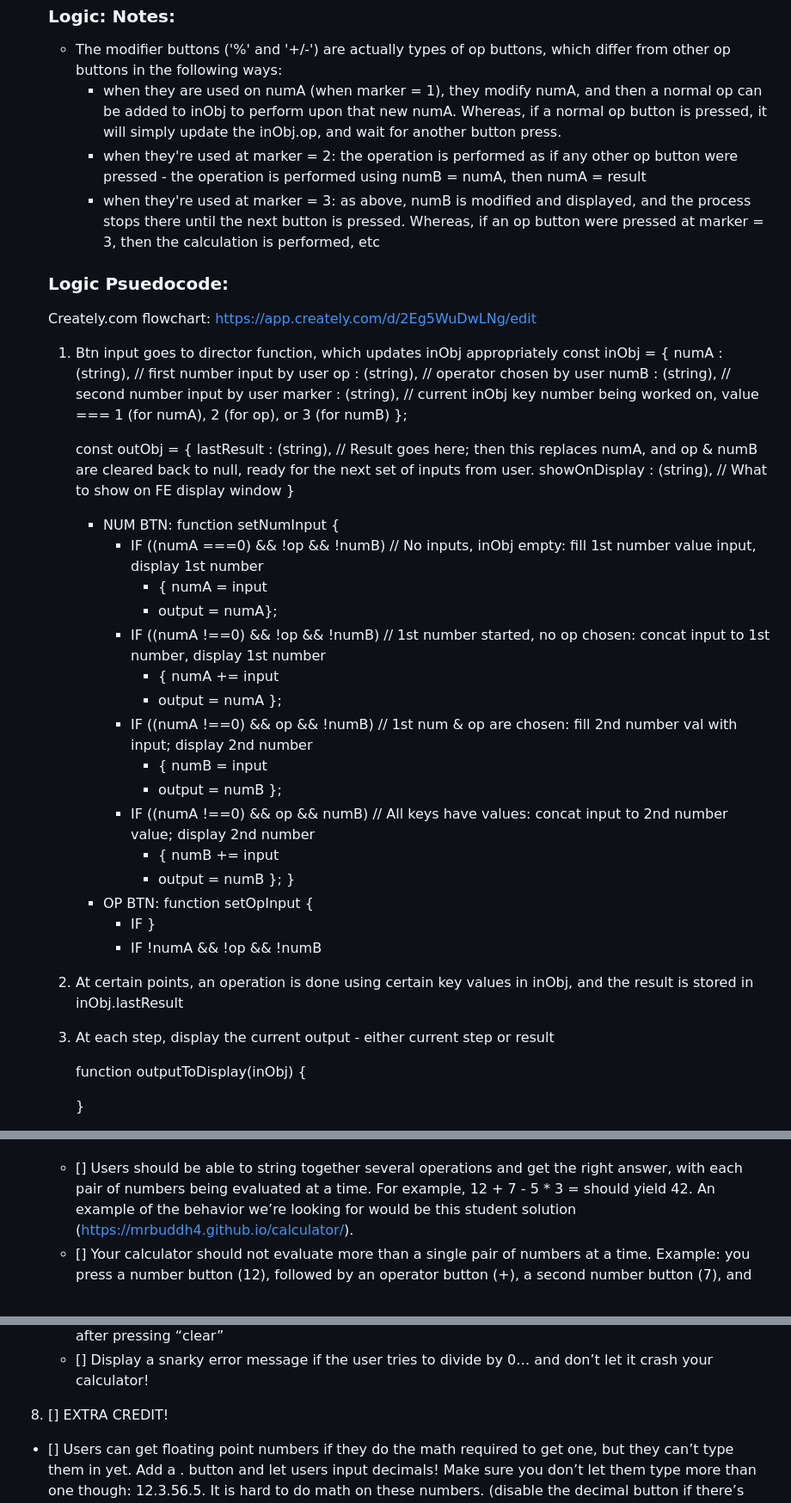
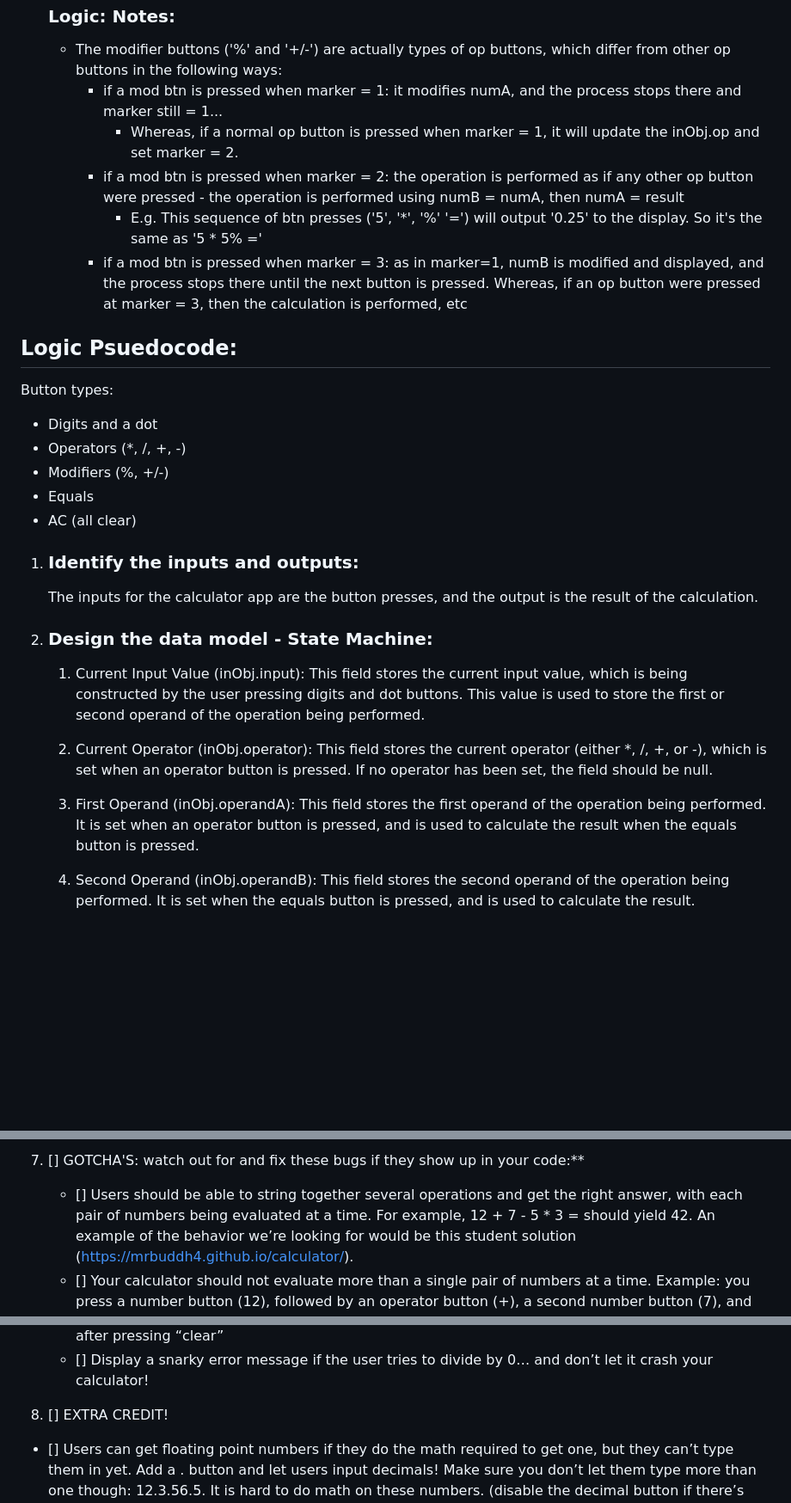
Before and after one commit to Sherab-Z/JS-Calculator, a Markdown page: docs/pseudo.md, 3 parts joined by grey strips. Shown at 86% size. GitHub-like rendering; blank space fills up the shorter version.

Commit message:
Rewrite pseudocode with AI help

```diff
--- a/docs/pseudo.md
+++ b/docs/pseudo.md
@@ -37,50 +37,31 @@ A simple calculator app which runs in the browser. It displays one number at a t
    ### Logic: Notes:
 
    - The modifier buttons ('%' and '+/-') are actually types of op buttons, which differ from other op buttons in the following ways:
-     - when they are used on numA (when marker = 1), they modify numA, and then a normal op can be added to inObj to perform upon that new numA. Whereas, if a normal op button is pressed, it will simply update the inObj.op, and wait for another button press.
-     - when they're used at marker = 2: the operation is performed as if any other op button were pressed - the operation is performed using numB = numA, then numA = result
-     - when they're used at marker = 3: as above, numB is modified and displayed, and the process stops there until the next button is pressed. Whereas, if an op button were pressed at marker = 3, then the calculation is performed, etc
+     - if a mod btn is pressed when marker = 1: it modifies numA, and the process stops there and marker still = 1...
+       - Whereas, if a normal op button is pressed when marker = 1, it will update the inObj.op and set marker = 2.
+     - if a mod btn is pressed when marker = 2: the operation is performed as if any other op button were pressed - the operation is performed using numB = numA, then numA = result
+       - E.g. This sequence of btn presses ('5', '*', '%' '=') will output '0.25' to the display. So it's the same as '5 * 5% ='
+     - if a mod btn is pressed when marker = 3: as in marker=1, numB is modified and displayed, and the process stops there until the next button is pressed. Whereas, if an op button were pressed at marker = 3, then the calculation is performed, etc
 
-   ### Logic Psuedocode:
+## Logic Psuedocode:
+   Button types:
+   - Digits and a dot
+   - Operators (*, /, +, -)
+   - Modifiers (%, +/-)
+   - Equals
+   - AC (all clear)
 
-   Creately.com flowchart: https://app.creately.com/d/2Eg5WuDwLNg/edit
 
-   1. Btn input goes to director function, which updates inObj appropriately
-      const inObj =
-      {  numA : (string), // first number input by user
-         op : (string), // operator chosen by user
-         numB : (string), // second number input by user
-         marker : (string), // current inObj key number being worked on, value === 1 (for numA), 2 (for op), or 3 (for numB)
-      };
+   1. ### Identify the inputs and outputs:
+      The inputs for the calculator app are the button presses, and the output is the result of the calculation.
 
-      const outObj =
-      {  lastResult : (string), // Result goes here; then this replaces numA, and op &  numB are cleared back to null, ready for the next set of inputs from user.
-         showOnDisplay : (string), // What to show on FE display window
-      }
+   2. ### Design the data model - State Machine:
 
-      - NUM BTN: function setNumInput {
-        - IF ((numA ===0) && !op && !numB) // No inputs, inObj empty: fill 1st number value input, display 1st number
-          - { numA = input
-          - output = numA};
-        - IF ((numA !==0) && !op && !numB) // 1st number started, no op chosen: concat input to 1st number, display 1st number
-          - { numA += input
-          - output = numA };
-        - IF ((numA !==0) && op && !numB) // 1st num & op are chosen: fill 2nd number val with input; display 2nd number
-          - { numB = input
-          - output = numB };
-        - IF ((numA !==0) && op && numB) // All keys have values: concat input to 2nd number value; display 2nd number
-          - { numB += input
-          - output = numB };
-            }
-      - OP BTN: function setOpInput {
-        - IF
-          }
-        - IF !numA && !op && !numB
+      1. Current Input Value (inObj.input): This field stores the current input value, which is being constructed by the user pressing digits and dot buttons. This value is used to store the first or second operand of the operation being performed.
 
-   2. At certain points, an operation is done using certain key values in inObj, and the result is stored in inObj.lastResult
-   3. At each step, display the current output - either current step or result
+      2. Current Operator (inObj.operator): This field stores the current operator (either *, /, +, or -), which is set when an operator button is pressed. If no operator has been set, the field should be null.
 
-      function outputToDisplay(inObj) {
+      3. First Operand (inObj.operandA): This field stores the first operand of the operation being performed. It is set when an operator button is pressed, and is used to calculate the result when the equals button is pressed.
 
-      }
+      4. Second Operand (inObj.operandB): This field stores the second operand of the operation being performed. It is set when the equals button is pressed, and is used to calculate the result.
 
@@ -88,3 +128,4 @@ A simple calculator app which runs in the browser. It displays one number at a t
+1. [] GOTCHA'S: watch out for and fix these bugs if they show up in your code:\*\*
 
    - [] Users should be able to string together several operations and get the right answer, with each pair of numbers being evaluated at a time. For example, 12 + 7 - 5 \* 3 = should yield 42. An example of the behavior we’re looking for would be this student solution (https://mrbuddh4.github.io/calculator/).
    - [] Your calculator should not evaluate more than a single pair of numbers at a time. Example: you press a number button (12), followed by an operator button (+), a second number button (7), and finally a second operator button (-). Your calculator should then do the following: first, evaluate the first pair of numbers (12 + 7), second, display the result of that calculation (19), and finally, use that result (19) as the first number in your new calculation, along with the next operator (-).
@@ -93,7 +134,7 @@ A simple calculator app which runs in the browser. It displays one number at a t
    - [] Pressing “clear” should wipe out any existing data.. make sure the user is really starting fresh after pressing “clear”
    - [] Display a snarky error message if the user tries to divide by 0… and don’t let it crash your calculator!
 
-8. [] EXTRA CREDIT!
+2. [] EXTRA CREDIT!
 
 - [] Users can get floating point numbers if they do the math required to get one, but they can’t type them in yet. Add a . button and let users input decimals! Make sure you don’t let them type more than one though: 12.3.56.5. It is hard to do math on these numbers. (disable the decimal button if there’s already one in the display)
 - [] Make it look nice! This is a great project to practice your CSS skills. At least make the operations a different color from the keypad buttons.
```
Also changed, not shown: other parts of docs/pseudo.md (+60 -1 lines).
